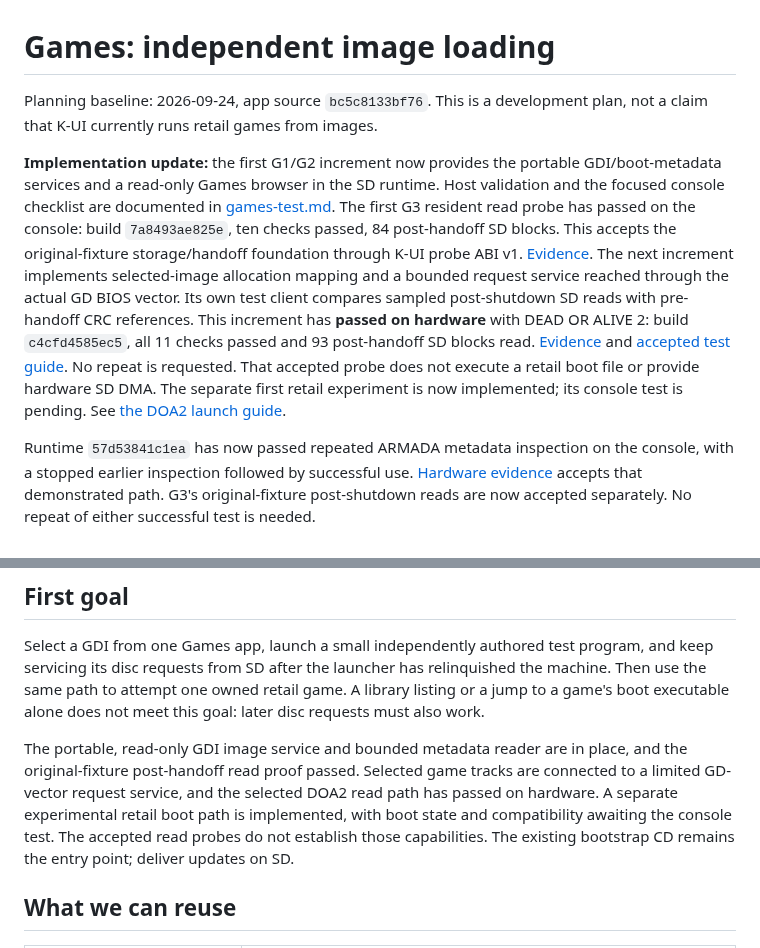
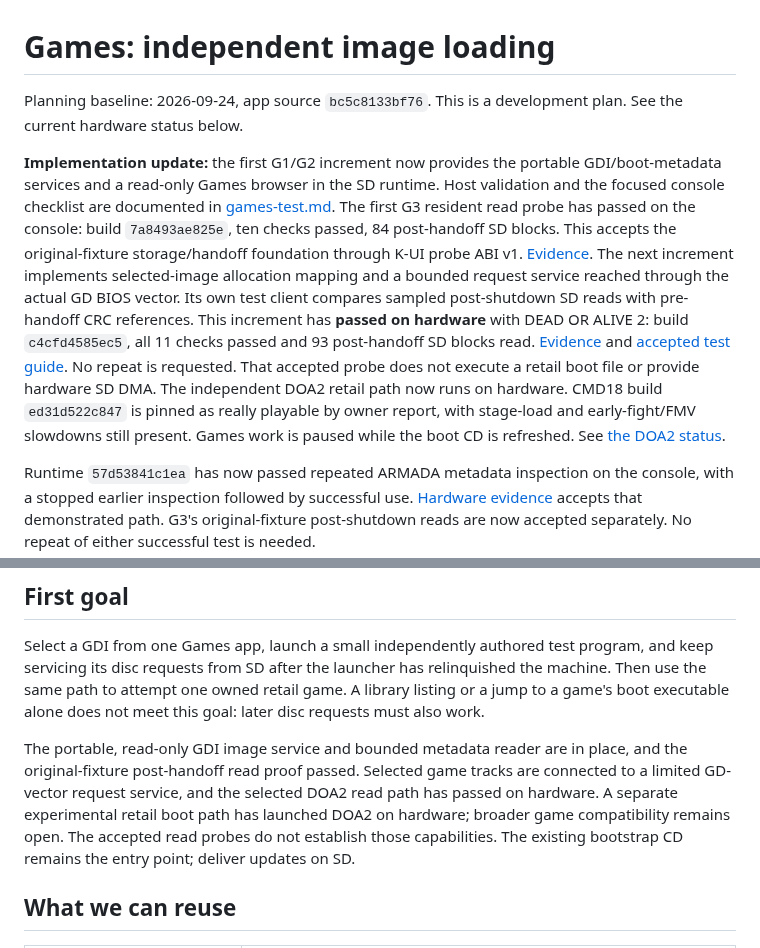
Before and after one commit to TPMJB/K-UI-NeXT, a Markdown page: docs/games-milestone-plan.md, 2 parts joined by grey strips. GitHub-like rendering.

```diff
--- a/docs/games-milestone-plan.md
+++ b/docs/games-milestone-plan.md
@@ -1,7 +1,7 @@
 # Games: independent image loading
 
 Planning baseline: 2026-09-24, app source `bc5c8133bf76`. This is a development
-plan, not a claim that K-UI currently runs retail games from images.
+plan. See the current hardware status below.
 
 **Implementation update:** the first G1/G2 increment now provides the portable
 GDI/boot-metadata services and a read-only Games browser in the SD runtime.
@@ -18,8 +18,10 @@ all 11 checks passed and 93 post-handoff SD blocks read.
 [Evidence](evidence/games-selected-image-hardware-2026-09-24.json) and
 [accepted test guide](games-image-probe.md). No repeat is requested.
 That accepted probe does not execute a retail boot file or provide hardware SD DMA.
-The separate first retail experiment is now implemented; its console test is
-pending. See [the DOA2 launch guide](games-retail-test.md).
+The independent DOA2 retail path now runs on hardware. CMD18 build
+`ed31d522c847` is pinned as really playable by owner report, with stage-load
+and early-fight/FMV slowdowns still present. Games work is paused while the
+boot CD is refreshed. See [the DOA2 status](games-retail-test.md).
 
 Runtime `57d53841c1ea` has now passed repeated ARMADA metadata inspection on
 the console, with a stopped earlier inspection followed by successful use.
@@ -39,7 +41,7 @@ The portable, read-only GDI image service and bounded metadata reader are in
 place, and the original-fixture post-handoff read proof passed. Selected game
 tracks are connected to a limited GD-vector request service, and the selected
 DOA2 read path has passed on hardware. A separate experimental retail boot path
-is implemented, with boot state and compatibility awaiting the console test.
+has launched DOA2 on hardware; broader game compatibility remains open.
 The accepted read probes do not establish those capabilities.
 The existing bootstrap CD remains the entry point; deliver updates on SD.
 
```
Also changed, not shown: docs/bootloader-refresh.md (added, +69 -0 lines), docs/evidence/games-cmd18-comparison-2026-09-24.md (+18 -6 lines), docs/games-retail-test.md (+12 -13 lines), docs/storage-filesystems.md (added, +67 -0 lines), resources/branding/boot-disc-badge.md (added, +36 -0 lines), resources/branding/boot-disc-badge.png (added), 9 other files.
